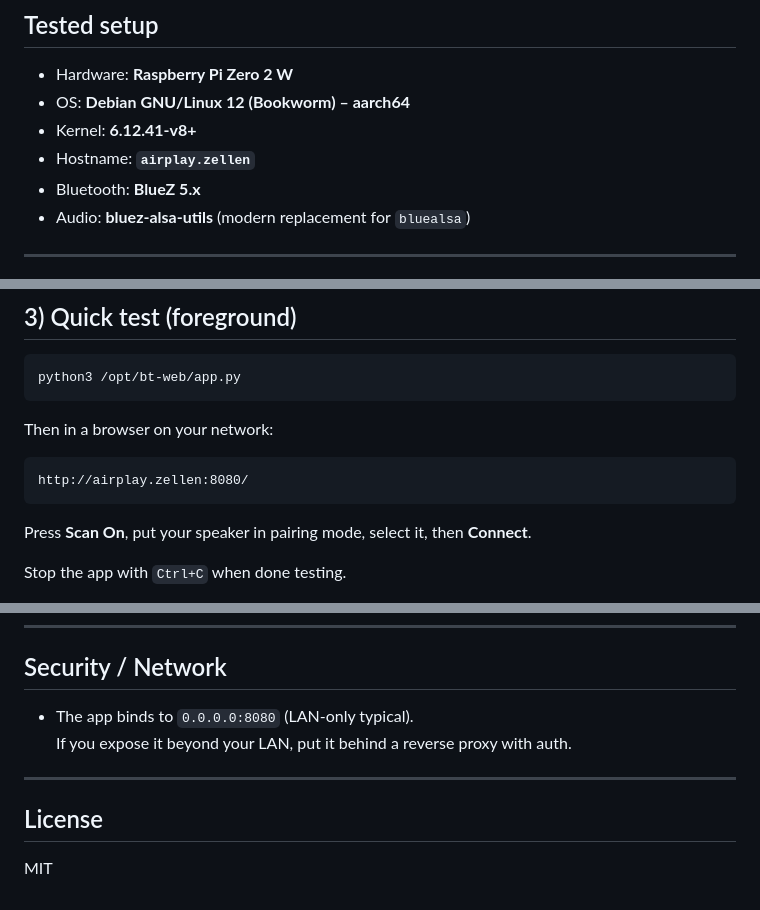
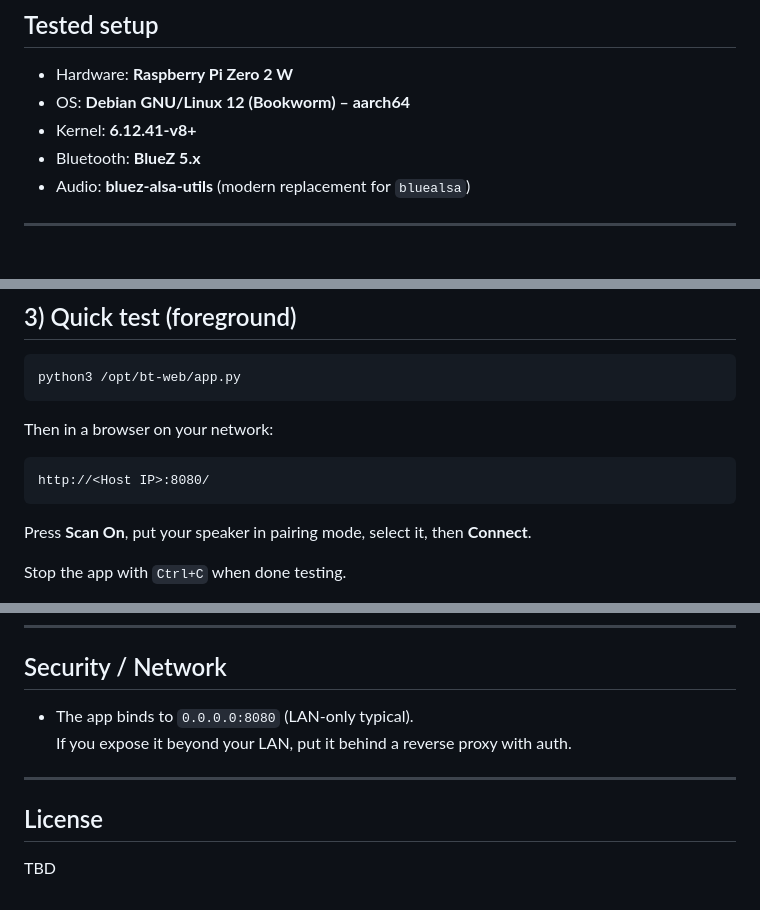
Before and after one commit to Muppet1856/BluetoothWebsite, a Markdown page: README.md, 3 parts joined by grey strips. Drawn GitHub-style.

````diff
--- a/README.md
+++ b/README.md
@@ -9,8 +9,7 @@ Open it from any browser on your LAN.
 
 - Hardware: **Raspberry Pi Zero 2 W**
 - OS: **Debian GNU/Linux 12 (Bookworm) – aarch64**
-- Kernel: **6.12.41‑v8+**
-- Hostname: **`airplay.zellen`**
+- Kernel: **6.12.41-v8+**
 - Bluetooth: **BlueZ 5.x**
 - Audio: **bluez-alsa-utils** (modern replacement for `bluealsa`)
 
@@ -68,7 +67,7 @@ python3 /opt/bt-web/app.py
 Then in a browser on your network:
 
 ```
-http://airplay.zellen:8080/
+http://<Host IP>:8080/
 ```
 
 Press **Scan On**, put your speaker in pairing mode, select it, then **Connect**.
@@ -181,11 +180,11 @@ sudo systemctl start bluetooth
 
 ## Security / Network
 
-- The app binds to `0.0.0.0:8080` (LAN‑only typical).
+- The app binds to `0.0.0.0:8080` (LAN-only typical).
   If you expose it beyond your LAN, put it behind a reverse proxy with auth.
 
 ---
 
 ## License
 
-MIT
+TBD
````
Also changed, not shown: other parts of README.md (+3 -3 lines).
